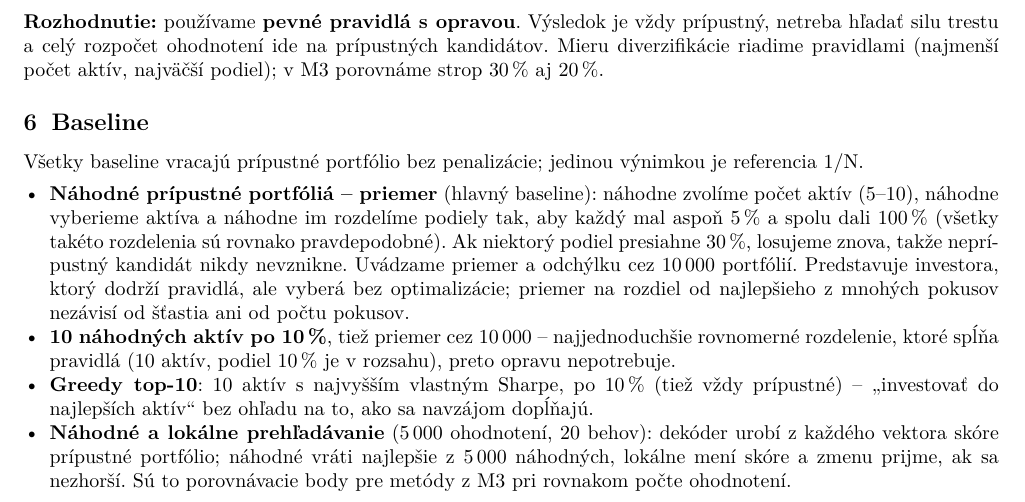
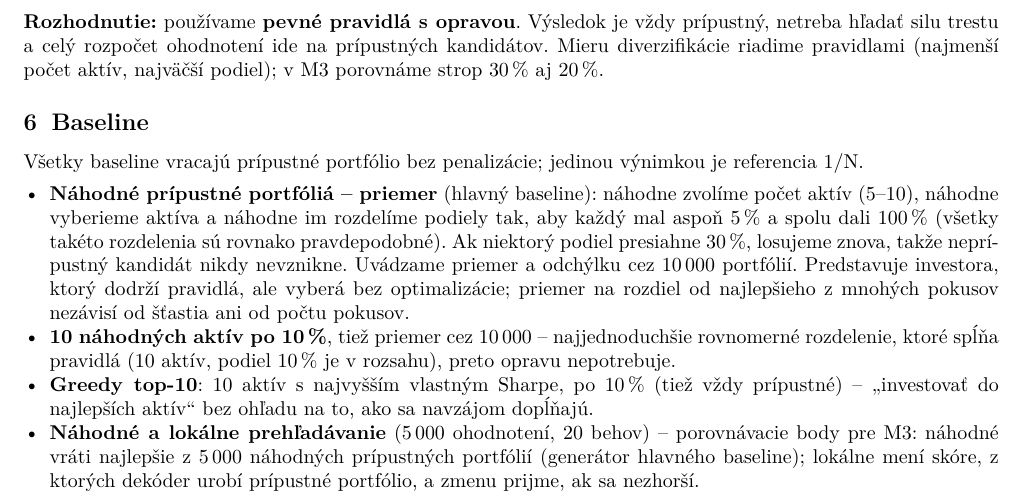
Before and after one commit to svihuralukas/stock-portfolio-optimization, a LaTeX document (report/main.tex): part of page 3 of 5, cut so that both start at the same text. Compiled offline with XeLaTeX.

Commit message:
Správa: náhodné prehľadávanie používa generátor hlavného baseline, nie dekóder skóre

```diff
--- a/report/main.tex
+++ b/report/main.tex
@@ -269,9 +269,9 @@ Všetky baseline vracajú prípustné portfólio bez penalizácie; jedinou výni
   rozdelenie, ktoré spĺňa pravidlá (10 aktív, podiel 10\,\% je v rozsahu), preto opravu nepotrebuje.
 \item \textbf{Greedy top-10}: 10 aktív s najvyšším vlastným Sharpe, po 10\,\% (tiež vždy prípustné) --
   „investovať do najlepších aktív“ bez ohľadu na to, ako sa navzájom dopĺňajú.
-\item \textbf{Náhodné a lokálne prehľadávanie} (5\,000 ohodnotení, 20 behov): dekóder urobí z každého
-  vektora skóre prípustné portfólio; náhodné vráti najlepšie z 5\,000 náhodných, lokálne mení skóre a zmenu
-  prijme, ak sa nezhorší. Sú to porovnávacie body pre metódy z M3 pri rovnakom počte ohodnotení.
+\item \textbf{Náhodné a lokálne prehľadávanie} (5\,000 ohodnotení, 20 behov) -- porovnávacie body pre M3:
+  náhodné vráti najlepšie z 5\,000 náhodných prípustných portfólií (generátor hlavného baseline);
+  lokálne mení skóre, z ktorých dekóder urobí prípustné portfólio, a zmenu prijme, ak sa nezhorší.
 \item \textbf{1/N} -- rovnako do všetkých 30 aktív. Porušuje O3, preto ho neporovnávame s metódami,
   uvádzame ho len ako známu referenciu výnosu a rizika \cite{demiguel2009}.
 \end{itemize}
```
Also changed, not shown: report/main.pdf.
